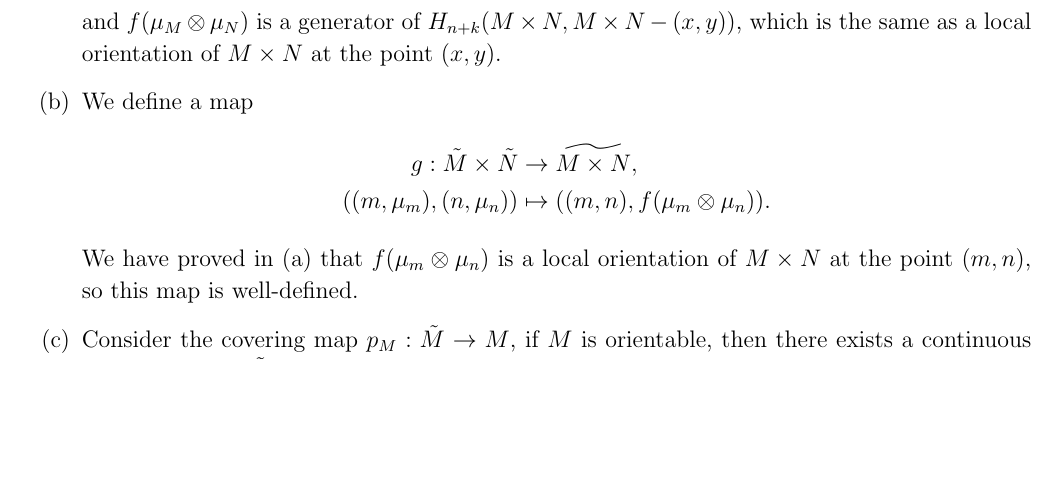
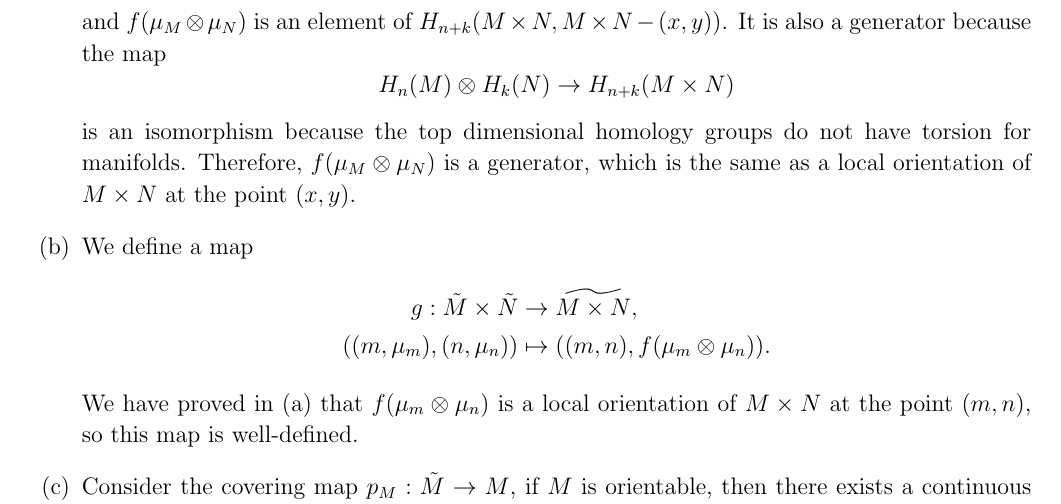
Before and after one commit to zengzha/Homework, a LaTeX document (Topology/Spring 2025/HW#5.tex): part of page 8 of 10, cut so that both start at the same text, the shorter picture padded with empty space. The pictures show the PDF file Topology/Spring 2025/HW#5.pdf that the author committed with the source.

Commit message:
spralghw6fix2

```diff
--- a/Topology/Spring 2025/HW#5.tex
+++ b/Topology/Spring 2025/HW#5.tex
@@ -270,7 +270,9 @@ On the other hand, given a point \((m,n)\in M\times N-(x,y)\), if \(m\neq x\), t
 \[M\times N-(x,y)\subseteq M\times (N-y)\cup (M-x)\times N.\]
 Therefore, we can conclude that
 \[M\times N-(x,y)=M\times (N-y)\cup (M-x)\times N\]
-and \(f(\mu_M\otimes \mu_N)\) is a generator of \(H_{n+k}(M\times N,M\times N-(x,y))\), which is the same as a local orientation of \(M\times N\) at the point \((x,y)\).
+and \(f(\mu_M\otimes \mu_N)\) is an element of \(H_{n+k}(M\times N,M\times N-(x,y))\). It is also a generator because the map
+\[H_n(M)\otimes H_k(N)\rightarrow H_{n+k}(M\times N)\]
+is an isomorphism because the top dimensional homology groups do not have torsion for manifolds. Therefore, \(f(\mu_M\otimes \mu_N)\) is a generator, which is the same as a local orientation of \(M\times N\) at the point \((x,y)\).
 \item We define a map
 \begin{align*}
     g:\tilde{M}\times\tilde{N}&\rightarrow \widetilde{M\times N},\\
```
Also changed, not shown: Topology/Spring 2025/HW#5.pdf.
